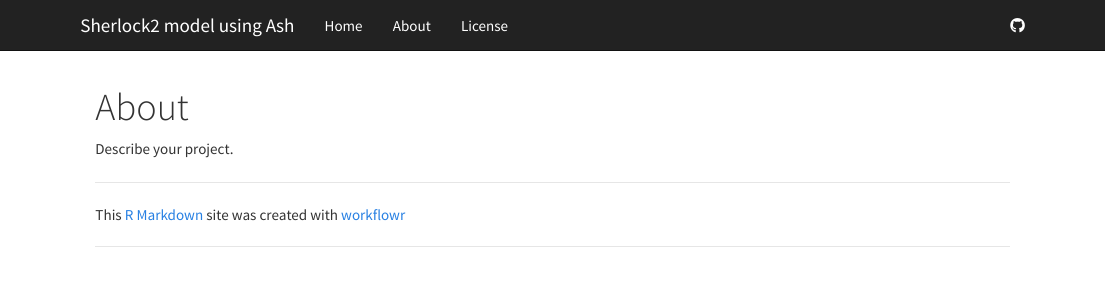
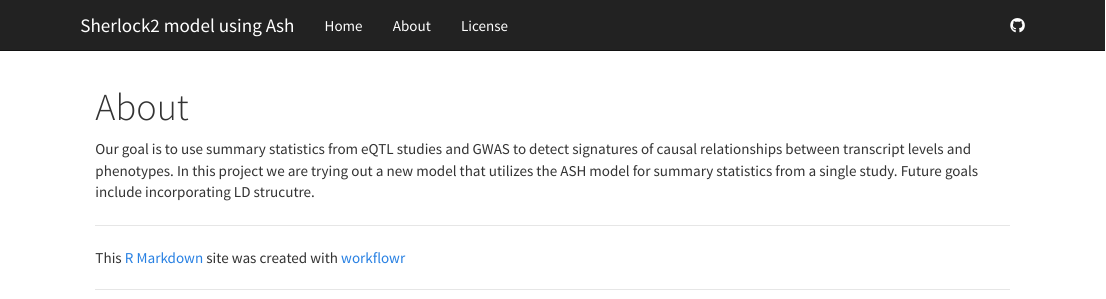
Before and after one commit to CreRecombinase/sh2Ash, an R Markdown document (analysis/about.Rmd): the page in a window 1100 px wide, from its top. Rendered offline with R 4.5, knitr and Pandoc, with nearby package versions.

Commit message:
Add about

```diff
--- a/analysis/about.Rmd
+++ b/analysis/about.Rmd
@@ -5,4 +5,4 @@ output:
     toc: false
 ---
 
-Describe your project.
+Our goal is to use summary statistics from eQTL studies and GWAS to detect signatures of causal relationships between transcript levels and phenotypes. In this project we are trying out a new model that utilizes the ASH model for summary statistics from a single study. Future goals include incorporating LD strucutre.
```
